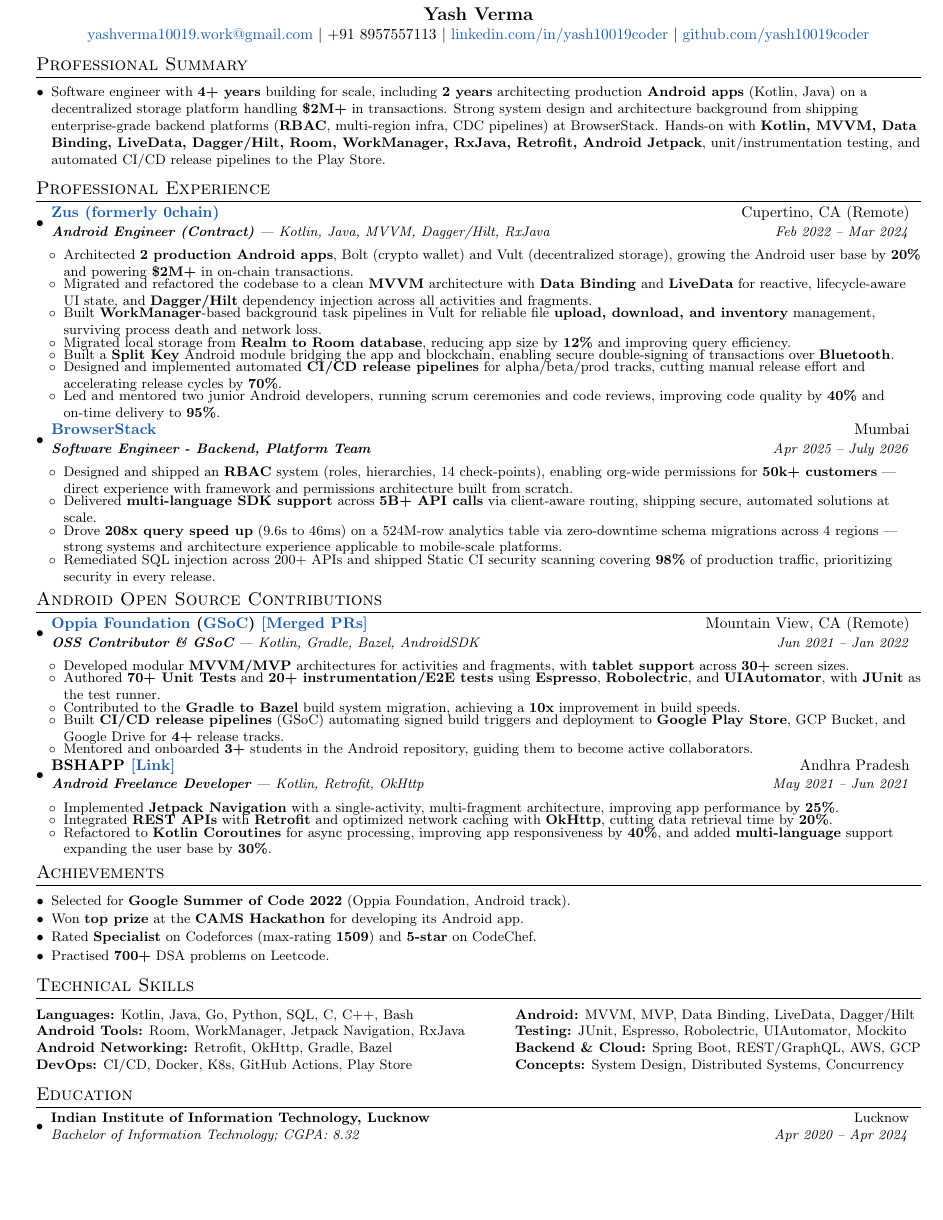
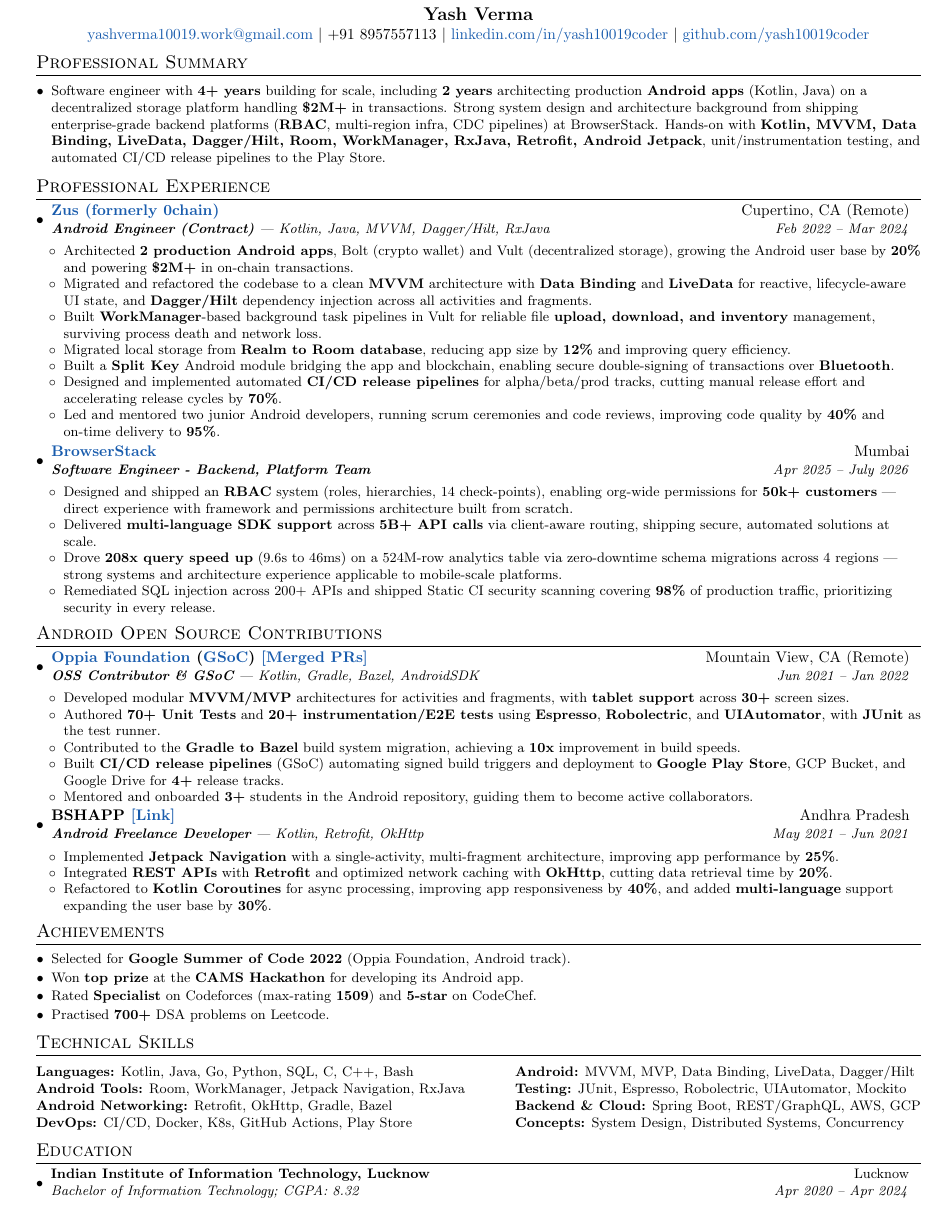
Before and after one commit to yash10019coder/resume, a LaTeX CV (Yash_Verma_CV_Android.tex): the whole page. Compiled offline with pdfLaTeX.

Commit message:
Tighten bullet spacing in Android resume
Co-Authored-By: Claude Sonnet 5 <noreply@anthropic.com>
Claude-Session: https://claude.ai/code/session_019mqTt1wwqFyaW6W7W1CSMN

```diff
--- a/Yash_Verma_CV_Android.tex
+++ b/Yash_Verma_CV_Android.tex
@@ -62,7 +62,7 @@
 % Custom commands
 \newcommand{\resumeItem}[1]{
   \item\small{
-    #1 \vspace{-4pt}
+    #1 \vspace{-1.5pt}
   }
 }
 
```
Also changed, not shown: Yash_Verma_CV_Android.pdf.
